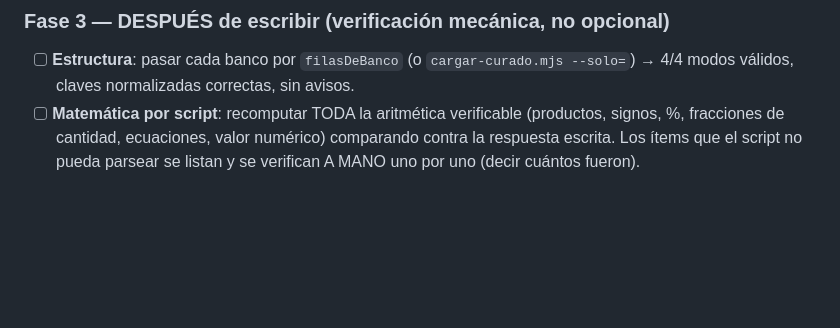
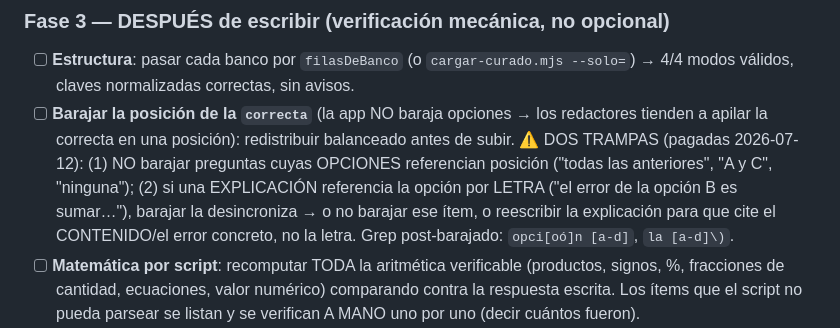
Before and after one commit to giucp/aula-cam, a Markdown page: CURADO.md, the part around the change. Rendered like a GitHub page; blank space fills up the shorter version.

Commit message:
CURADO.md: nota de barajado de la correcta (2 trampas)
No barajar preguntas con opciones que refieren posición; si una explicación
cita la opción por letra, el barajado la desincroniza → reescribir a contenido.

Co-Authored-By: Claude Opus 4.8 <noreply@anthropic.com>

```diff
--- a/CURADO.md
+++ b/CURADO.md
@@ -128,6 +128,12 @@ ambiguo de la regla de signos ("un negativo, impar" sin aclarar que se cuentan l
 ### Fase 3 — DESPUÉS de escribir (verificación mecánica, no opcional)
 - [ ] **Estructura**: pasar cada banco por `filasDeBanco` (o `cargar-curado.mjs --solo=`)
       → 4/4 modos válidos, claves normalizadas correctas, sin avisos.
+- [ ] **Barajar la posición de la `correcta`** (la app NO baraja opciones → los redactores tienden a
+      apilar la correcta en una posición): redistribuir balanceado antes de subir. ⚠️ DOS TRAMPAS (pagadas
+      2026-07-12): (1) NO barajar preguntas cuyas OPCIONES referencian posición ("todas las anteriores",
+      "A y C", "ninguna"); (2) si una EXPLICACIÓN referencia la opción por LETRA ("el error de la opción B
+      es sumar…"), barajar la desincroniza → o no barajar ese ítem, o reescribir la explicación para que
+      cite el CONTENIDO/el error concreto, no la letra. Grep post-barajado: `opci[oó]n [a-d]`, `la [a-d]\)`.
 - [ ] **Matemática por script**: recomputar TODA la aritmética verificable (productos,
       signos, %, fracciones de cantidad, ecuaciones, valor numérico) comparando contra la
       respuesta escrita. Los ítems que el script no pueda parsear se listan y se verifican
```
